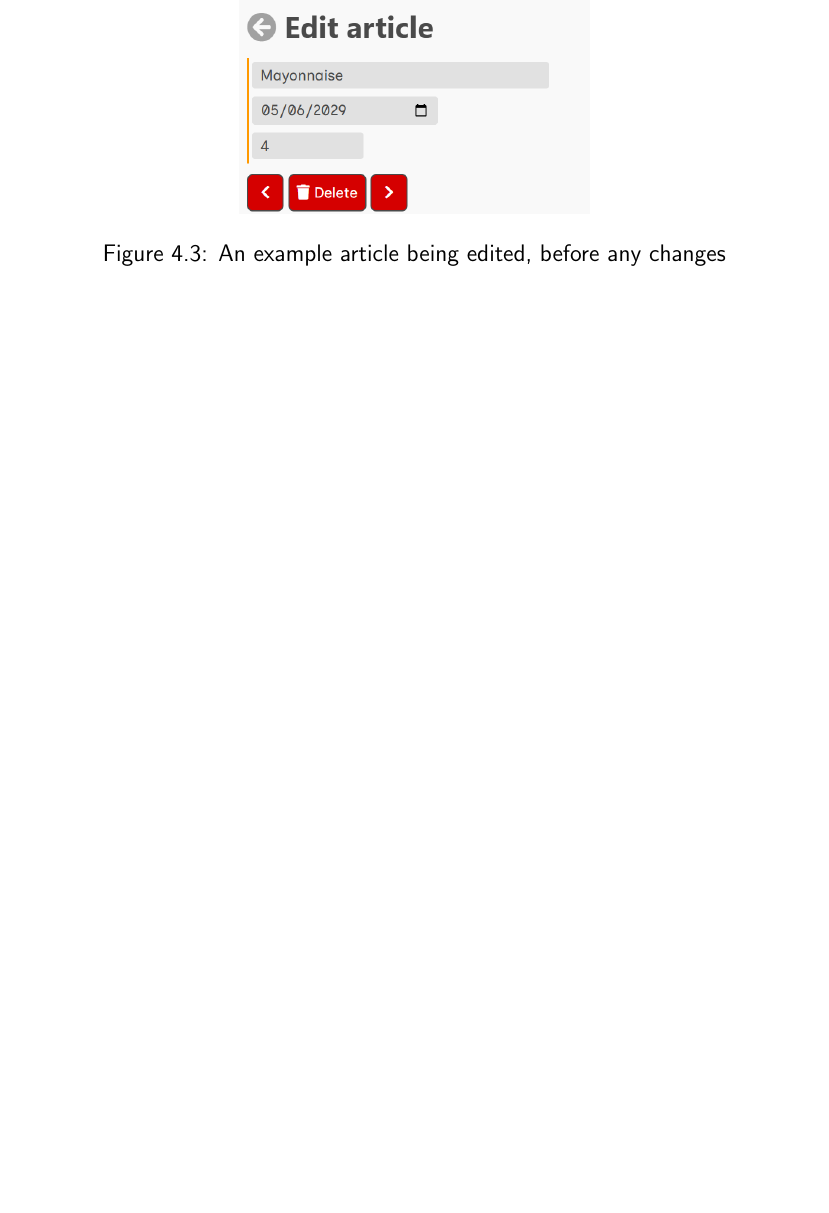
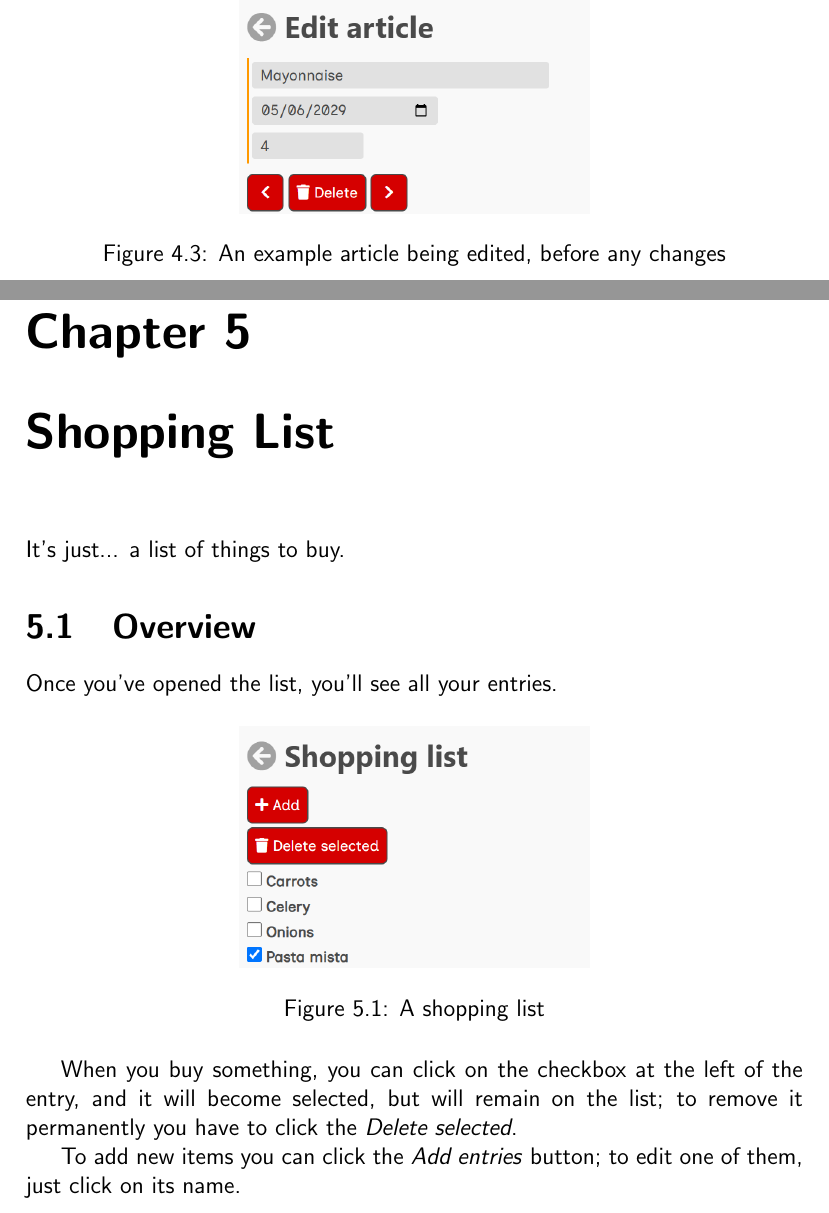
Before and after one commit to gianluparri03/ca-tutorial, a LaTeX document (en.tex): part of page 11 of 11 before the commit and two parts of pages 11 and 12 of 14 after it, the two joined at a grey line, cut so that both start at the same text, the shorter picture padded with empty space. Compiled offline with pdfLaTeX.

Commit message:
[EN] Completed

```diff
--- a/en.tex
+++ b/en.tex
@@ -163,3 +166,24 @@
         \includegraphics[width=0.45\textwidth]{assets/en/article.png}
         \caption{An example article being edited, before any changes}
     \end{figure}
+
+
+
+    \chapter{Shopping List}
+
+    It's just... a list of things to buy.
+
+    \section{Overview}
+
+    Once you've opened the list, you'll see all your entries.
+
+    \begin{figure}[H]
+        \centering
+        \includegraphics[width=0.45\textwidth]{assets/en/shopping_list.png}
+        \caption{A shopping list}
+    \end{figure}
+
+    When you buy something, you can click on the checkbox at the left of the entry, and it will become selected, but will remain on the list;
+    to remove it permanently you have to click the \emph{Delete selected}.
+
+    To add new items you can click the \emph{Add entries} button; to edit one of them, just click on its name.
```
Also changed, not shown: assets/en/recipe.png (added), assets/en/recipes.png (added), assets/en/shopping_list.png (added), en.tex (34 more changed lines).
